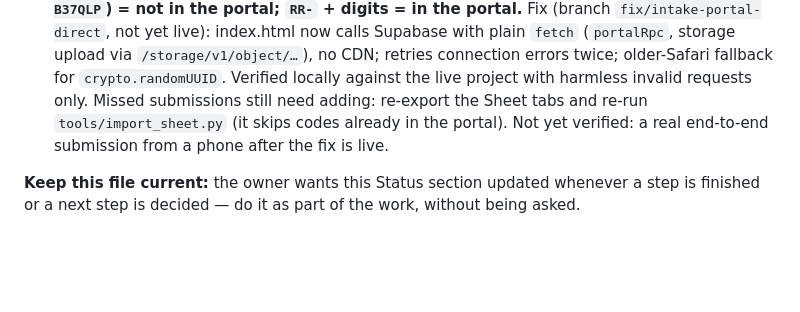
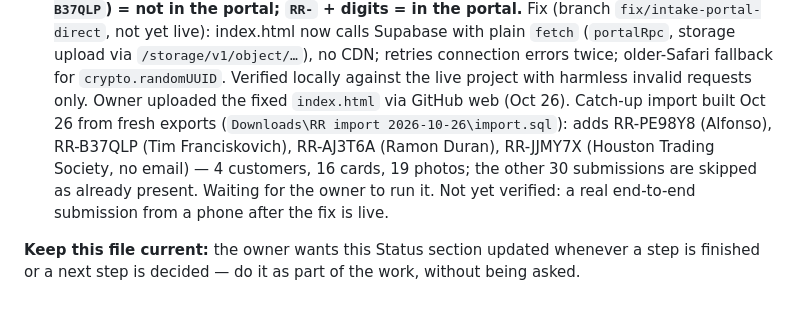
Before and after one commit to restoredraritytcg-hub/restoredraritytcg, a Markdown page: CLAUDE.md, the part around the change. Drawn GitHub-style; blank space fills up the shorter version.

Commit message:
CLAUDE.md: catch-up import for submissions that skipped the portal

```diff
--- a/CLAUDE.md
+++ b/CLAUDE.md
@@ -184,8 +184,11 @@ arrow keys (Alt = outer marker), save, or reset to auto.
    Fix (branch `fix/intake-portal-direct`, not yet live): index.html now calls Supabase with plain `fetch`
    (`portalRpc`, storage upload via `/storage/v1/object/…`), no CDN; retries connection errors twice; older-Safari
    fallback for `crypto.randomUUID`. Verified locally against the live project with harmless invalid requests only.
-   Missed submissions still need adding: re-export the Sheet tabs and re-run `tools/import_sheet.py` (it skips codes
-   already in the portal). Not yet verified: a real end-to-end submission from a phone after the fix is live.
+   Owner uploaded the fixed `index.html` via GitHub web (Oct 26). Catch-up import built Oct 26 from fresh exports
+   (`Downloads\RR import 2026-10-26\import.sql`): adds RR-PE98Y8 (Alfonso), RR-B37QLP (Tim Franciskovich),
+   RR-AJ3T6A (Ramon Duran), RR-JJMY7X (Houston Trading Society, no email) — 4 customers, 16 cards, 19 photos;
+   the other 30 submissions are skipped as already present. Waiting for the owner to run it.
+   Not yet verified: a real end-to-end submission from a phone after the fix is live.
 
 **Keep this file current:** the owner wants this Status section updated whenever a step is finished or a
 next step is decided — do it as part of the work, without being asked.
```
